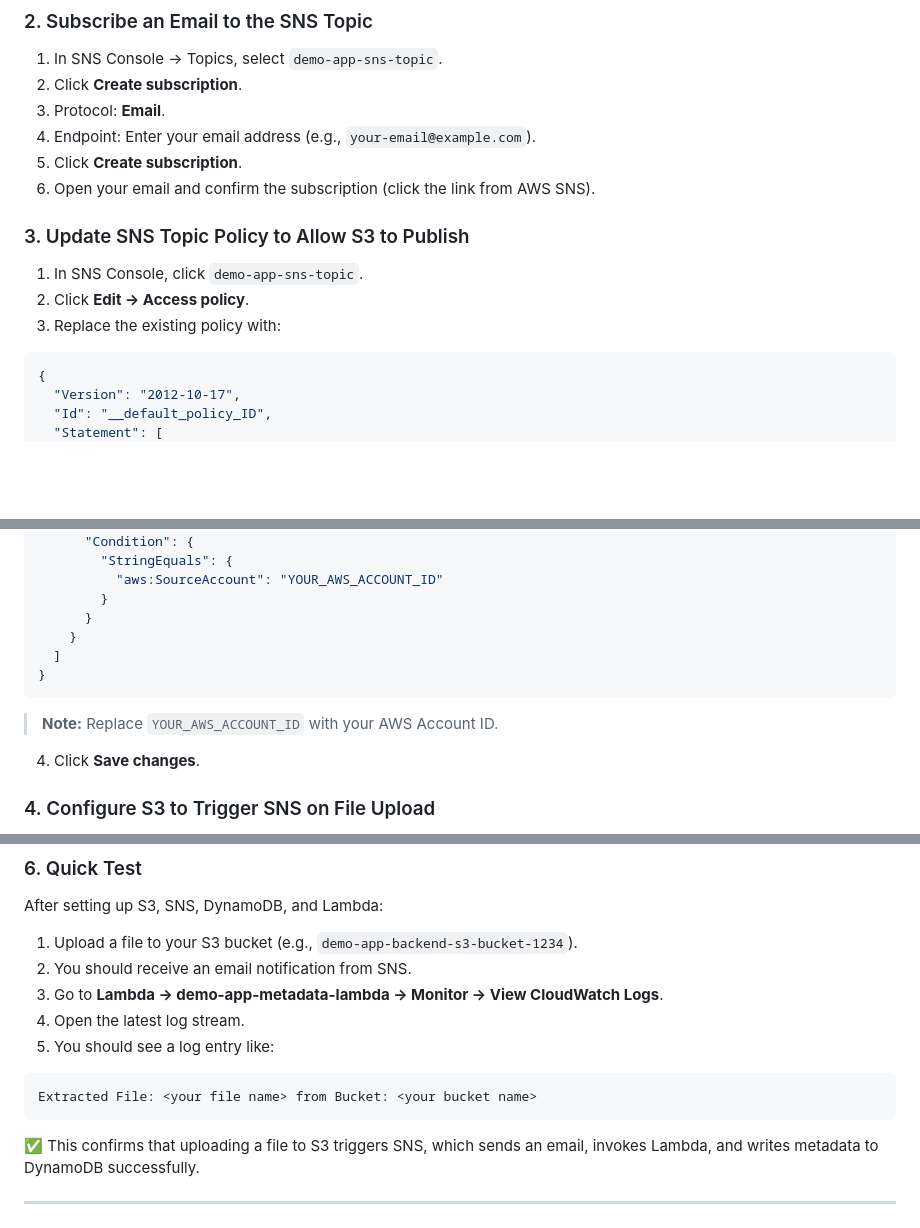
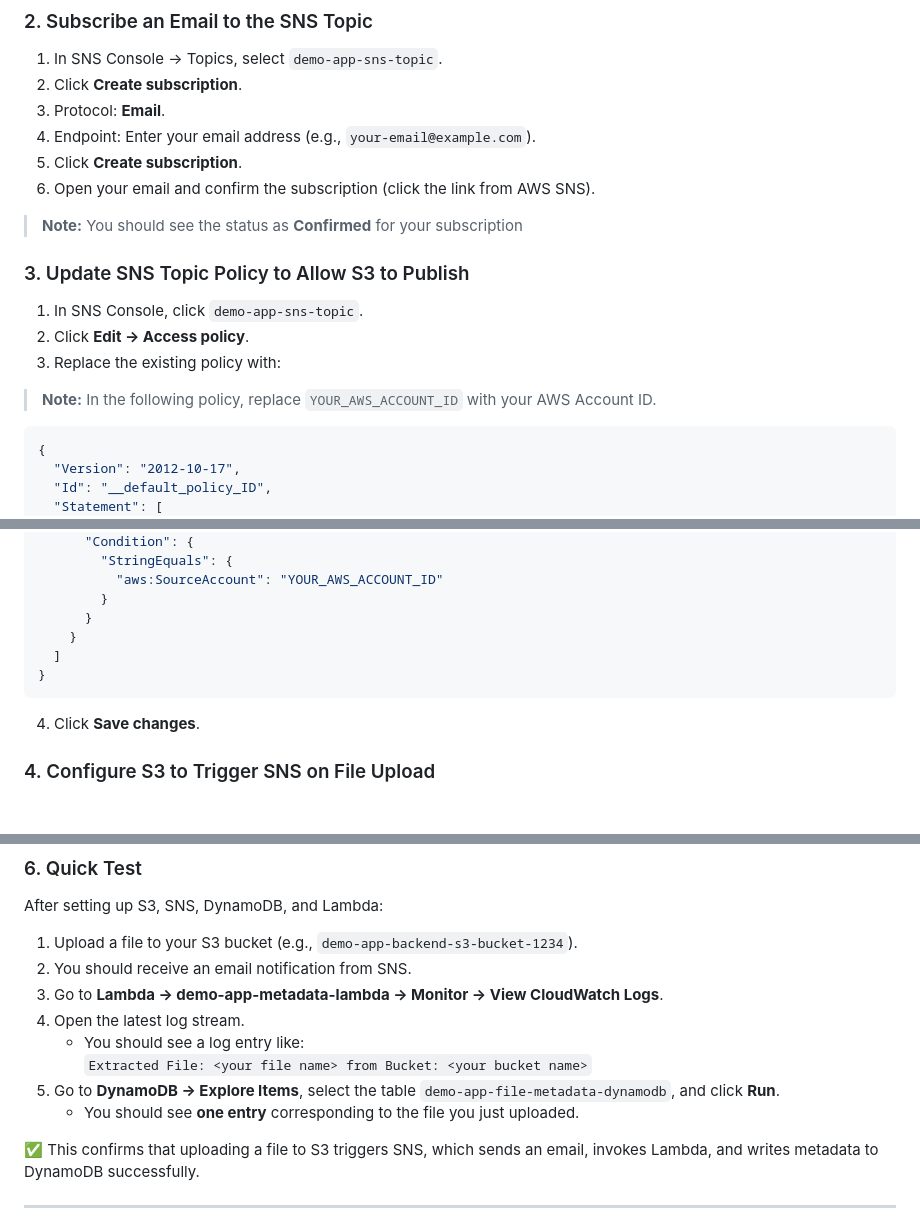
Before and after one commit to shivalkarrahul/demo-three-tier-app-on-aws, a Markdown page: README.md, 3 parts joined by grey strips. Rendered like a GitHub page; blank space fills up the shorter version.

````diff
--- a/README.md
+++ b/README.md
@@ -728,10 +733,15 @@ By introducing SNS, we’re moving towards an **event-driven, decoupled architec
 5. Click **Create subscription**.
 6. Open your email and confirm the subscription (click the link from AWS SNS).
 
+> **Note:** You should see the status as **Confirmed** for your subscription
+
+
 ### 3. Update SNS Topic Policy to Allow S3 to Publish
 1. In SNS Console, click `demo-app-sns-topic`.
 2. Click **Edit → Access policy**.
 3. Replace the existing policy with:
+
+> **Note:** In the following policy, replace `YOUR_AWS_ACCOUNT_ID` with your AWS Account ID.
 
 ```json
 {
@@ -756,8 +766,6 @@ By introducing SNS, we’re moving towards an **event-driven, decoupled architec
 }
 ```
 
-> **Note:** Replace `YOUR_AWS_ACCOUNT_ID` with your AWS Account ID.
-
 4. Click **Save changes**.
 
 ### 4. Configure S3 to Trigger SNS on File Upload
@@ -924,11 +935,10 @@ After setting up S3, SNS, DynamoDB, and Lambda:
 2. You should receive an email notification from SNS.
 3. Go to **Lambda → demo-app-metadata-lambda → Monitor → View CloudWatch Logs**.
 4. Open the latest log stream.
-5. You should see a log entry like:
-
-```
-Extracted File: <your file name> from Bucket: <your bucket name>
-```
+   - You should see a log entry like:
+     `Extracted File: <your file name> from Bucket: <your bucket name>`
+5. Go to **DynamoDB → Explore Items**, select the table `demo-app-file-metadata-dynamodb`, and click **Run**.
+   - You should see **one entry** corresponding to the file you just uploaded.
 
 ✅ This confirms that uploading a file to S3 triggers SNS, which sends an email, invokes Lambda, and writes metadata to DynamoDB successfully.
 
````
Also changed, not shown: other parts of README.md (+21 -13 lines).
